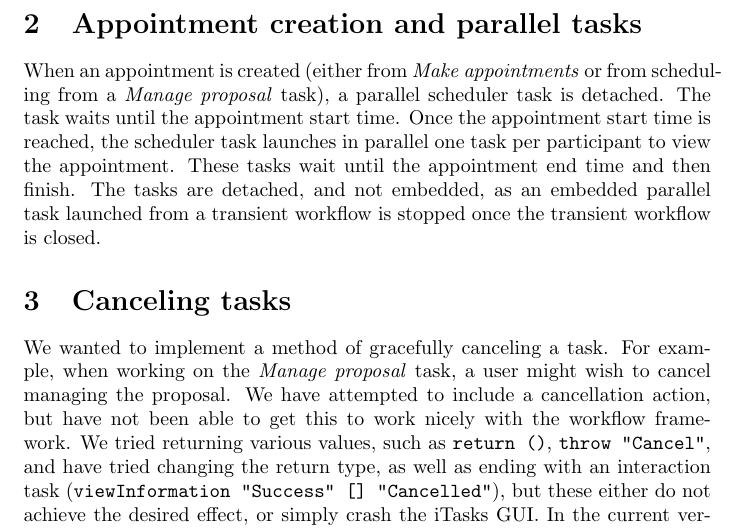
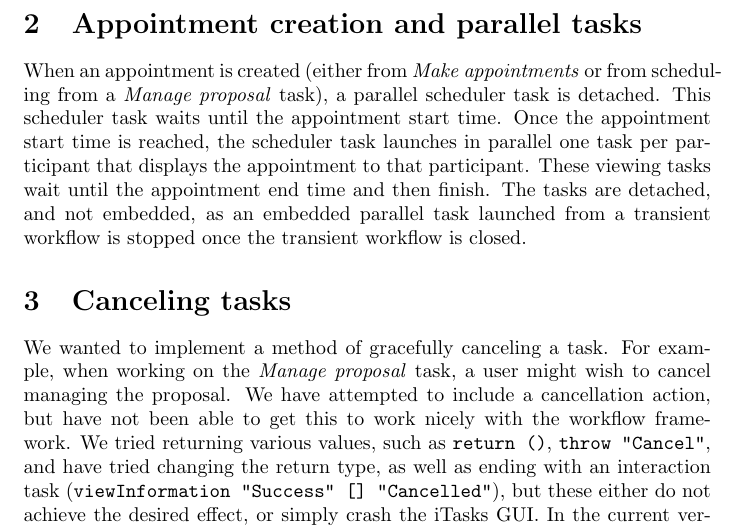
Before and after one commit to digideskio/advanced-programming-course, a LaTeX problem sheet (assignments/assignment-07/report/report.tex): part of page 2 of 12, cut so that both start at the same text. Compiled offline with pdfLaTeX.

Commit message:
Changed wording of parallel section

```diff
--- a/assignments/assignment-07/report/report.tex
+++ b/assignments/assignment-07/report/report.tex
@@ -33,9 +33,9 @@
 
     \section{Appointment creation and parallel tasks}
 	When an appointment is created (either from \emph{Make appointments} or from scheduling from a \emph{Manage proposal} task), a parallel scheduler task is detached.
-	The task waits until the appointment start time.
-	Once the appointment start time is reached, the scheduler task launches in parallel one task per participant to view the appointment.
-	These tasks wait until the appointment end time and then finish.
+	This scheduler task waits until the appointment start time.
+	Once the appointment start time is reached, the scheduler task launches in parallel one task per participant that displays the appointment to that participant.
+	These viewing tasks wait until the appointment end time and then finish.
 	The tasks are detached, and not embedded, as an embedded parallel task launched from a transient workflow is stopped once the transient workflow is closed.
 
     \section{Canceling tasks}
```
